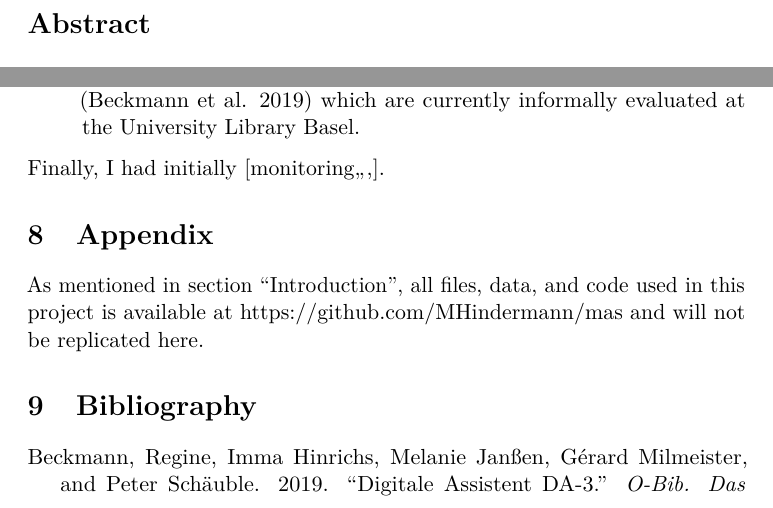
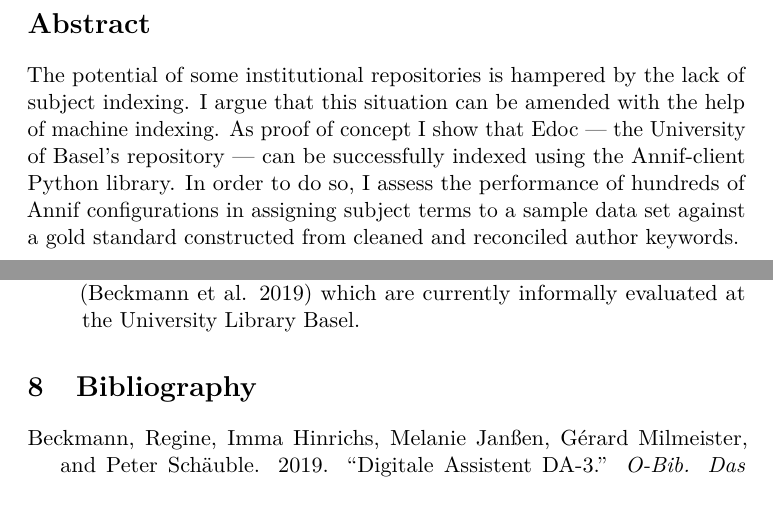
Before and after one commit to MHindermann/mas, a LaTeX document (text/Hindermann_MAS_2021.tex, which reads text/abstract/abstract.tex, text/text.tex): two parts of pages 2 and 34 of 36, joined at a grey line, cut so that both start at the same text. Compiled offline with pdfLaTeX.

Commit message:
add abstract

```diff
--- a/text/abstract/abstract.tex
+++ b/text/abstract/abstract.tex
@@ -1,7 +1,7 @@
 \hypertarget{abstract}{%
 	\section*{Abstract}\label{abstract}}
 
-
+The potential of some institutional repositories is hampered by the lack of subject indexing. I argue that this situation can be amended with the help of machine indexing. As proof of concept I show that Edoc --- the University of Basel's repository --- can be successfully indexed using the Annif-client Python library. In order to do so, I assess the performance of hundreds of Annif configurations in assigning subject terms to a sample data set against a gold standard constructed from cleaned and reconciled author keywords.
 
 \newpage
 
--- a/text/text.tex
+++ b/text/text.tex
@@ -1108,16 +1108,6 @@ next steps to improve upon this project include:
   informally evaluated at the University Library Basel.
 \end{enumerate}
 
-Finally, I had initially {[}monitoring,,,{]}.
-
-\hypertarget{appendix}{%
-\section{Appendix}\label{appendix}}
-
-As mentioned in \protect\hyperlink{introduction}{section
-``Introduction''}, all files, data, and code used in this project is
-available at \url{https://github.com/MHindermann/mas} and will not be
-replicated here.
-
 \hypertarget{bibliography}{%
 \section{Bibliography}\label{bibliography}}
 
```
Also changed, not shown: text/text.md (+1 -3 lines), text/titlepage/titlepage.tex (+1 -1 lines), text/Hindermann_MAS_2021.pdf, text/text.tex (5 more changed lines), 2 other files.
